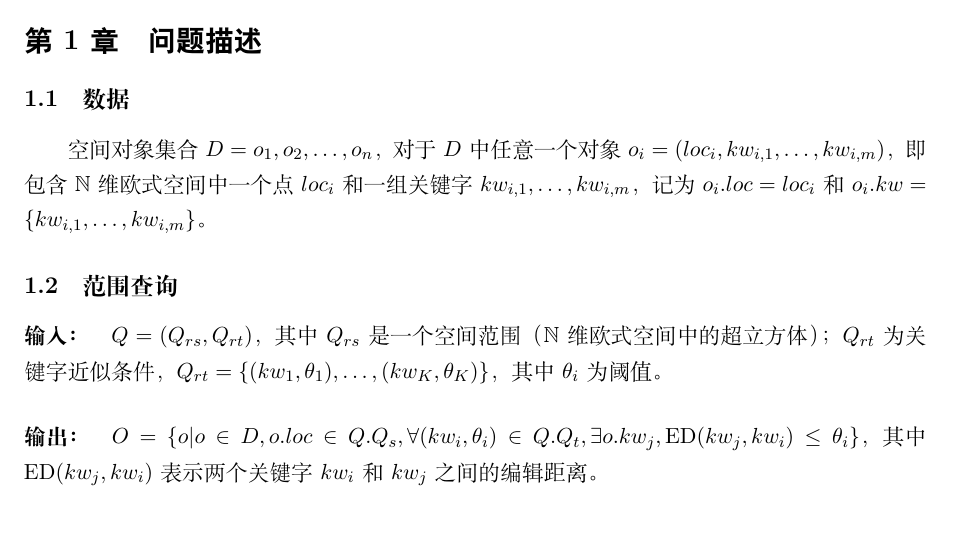
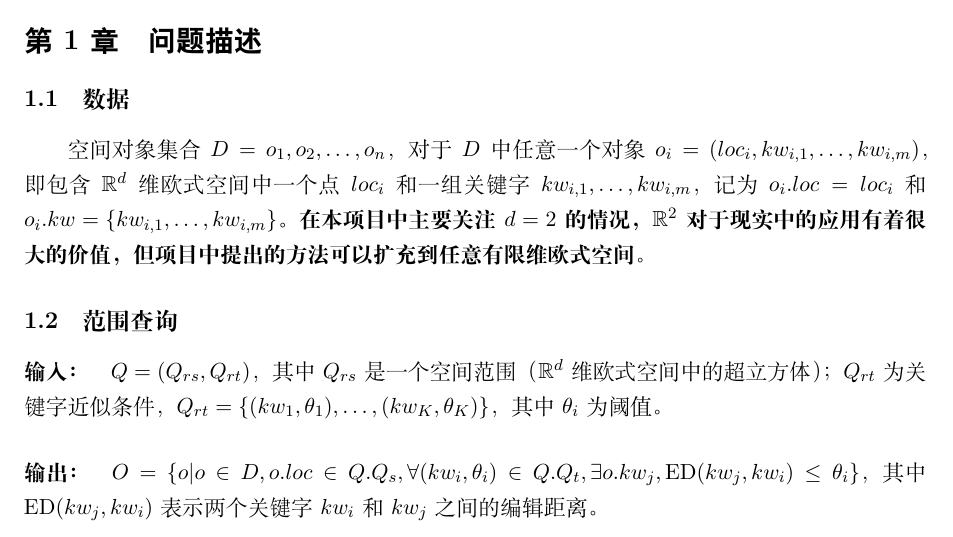
Before and after one commit to MingyanZHU/BigData_Anaylize, a LaTeX problem sheet (BigHomework/Report/doc.tex): part of page 3 of 4, cut so that both start at the same text. Compiled offline with XeLaTeX.

Commit message:
Update Report

```diff
--- a/BigHomework/Report/doc.tex
+++ b/BigHomework/Report/doc.tex
@@ -21,10 +21,11 @@
 \section{问题描述}
 \subsection{数据}
 空间对象集合$D = {o_1, o_2, \dots, o_n}$，对于$D$中任意一个对象$o_i = (loc_i, kw_{i, 1}, \dots, kw_{i, m})$，
-即包含$\mathbb{N}$维欧式空间中一个点$loc_i$和一组关键字$kw_{i, 1}, \dots, kw_{i, m}$，记为$o_i.loc = loc_i$和$o_i.kw = \{kw_{i, 1}, \dots, kw_{i, m}\}$。
+即包含$\mathbb{R}^d$维欧式空间中一个点$loc_i$和一组关键字$kw_{i, 1}, \dots, kw_{i, m}$，记为$o_i.loc = loc_i$和$o_i.kw = \{kw_{i, 1}, \dots, kw_{i, m}\}$。
+\textbf{在本项目中主要关注$d = 2$的情况，$\mathbb{R}^2$对于现实中的应用有着很大的价值，但项目中提出的方法可以扩充到任意有限维欧式空间。}
 
 \subsection{范围查询}
-\paragraph{输入：}$Q = (Q_{rs}, Q_{rt})$，其中$Q_{rs}$是一个空间范围（$\mathbb{N}$维欧式空间中的超立方体）；$Q_{rt}$为关键字近似条件，
+\paragraph{输入：}$Q = (Q_{rs}, Q_{rt})$，其中$Q_{rs}$是一个空间范围（$\mathbb{R}^d$维欧式空间中的超立方体）；$Q_{rt}$为关键字近似条件，
 $Q_{rt} = \{(kw_1, \theta_1), \dots, (kw_K, \theta_K)\}$，其中$\theta_i$为阈值。
 \paragraph{输出：}$O = \{o | o \in D, o.loc \in Q.Q_s, \forall(kw_i, \theta_i) \in Q.Q_t, \exists o.kw_j, \mathrm{ED}(kw_j, kw_i) \leq \theta_i\}$，
 其中$\mathrm{ED}(kw_j, kw_i)$表示两个关键字$kw_i$和$kw_j$之间的编辑距离。
```
Also changed, not shown: BigHomework/Report/doc.pdf, BigHomework/Report/doc.tex (2 more changed lines).
